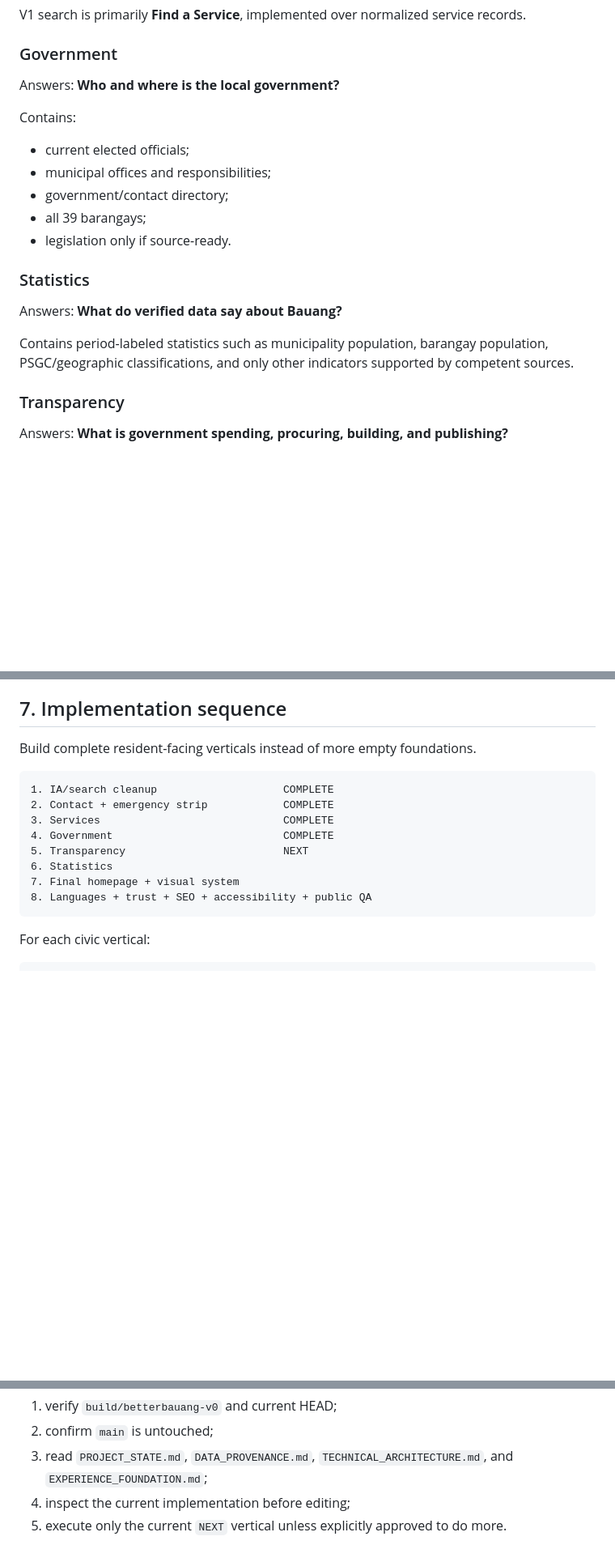
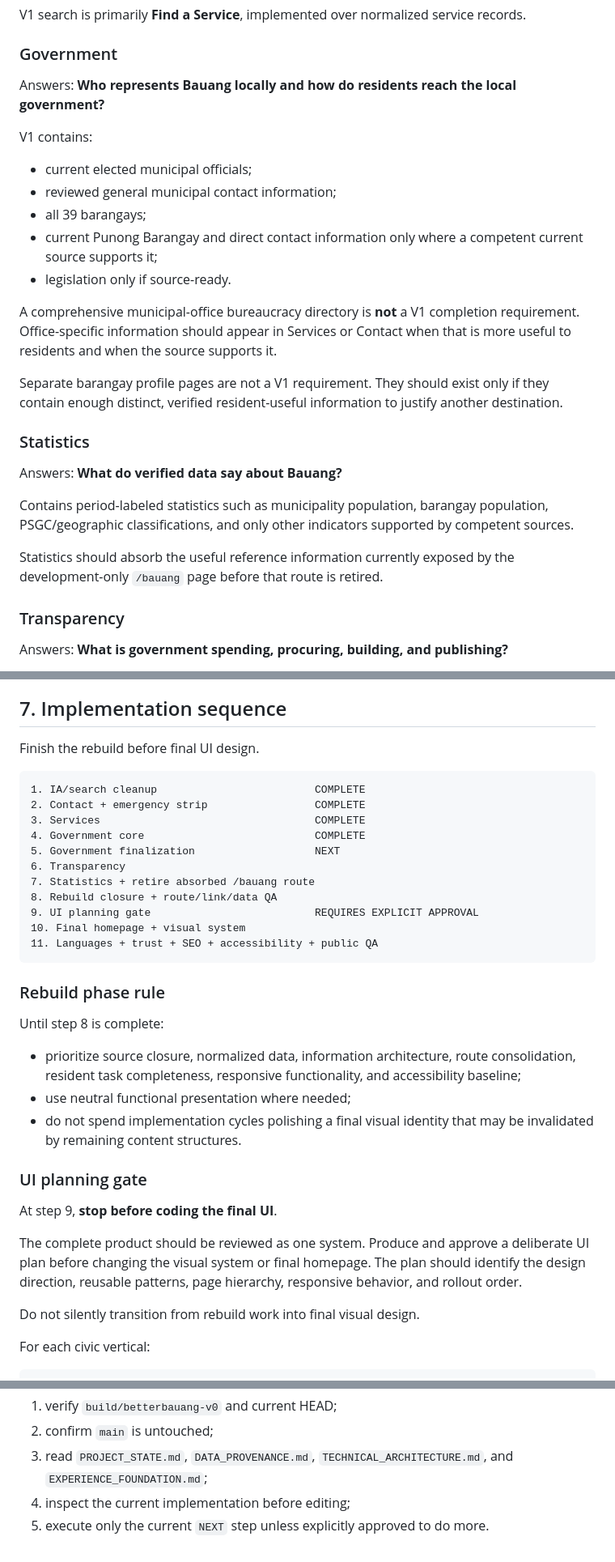
Before and after one commit to loudaboi/betterbauang, a Markdown page: docs/PROJECT_STATE.md, 3 parts joined by grey strips. Shown at 81% size. GitHub-like rendering; blank space fills up the shorter version.

````diff
--- a/docs/PROJECT_STATE.md
+++ b/docs/PROJECT_STATE.md
@@ -138,21 +151,27 @@ V1 search is primarily **Find a Service**, implemented over normalized service r
 
 ### Government
 
-Answers: **Who and where is the local government?**
+Answers: **Who represents Bauang locally and how do residents reach the local government?**
 
-Contains:
+V1 contains:
 
-- current elected officials;
-- municipal offices and responsibilities;
-- government/contact directory;
+- current elected municipal officials;
+- reviewed general municipal contact information;
 - all 39 barangays;
+- current Punong Barangay and direct contact information only where a competent current source supports it;
 - legislation only if source-ready.
+
+A comprehensive municipal-office bureaucracy directory is **not** a V1 completion requirement. Office-specific information should appear in Services or Contact when that is more useful to residents and when the source supports it.
+
+Separate barangay profile pages are not a V1 requirement. They should exist only if they contain enough distinct, verified resident-useful information to justify another destination.
 
 ### Statistics
 
 Answers: **What do verified data say about Bauang?**
 
 Contains period-labeled statistics such as municipality population, barangay population, PSGC/geographic classifications, and only other indicators supported by competent sources.
+
+Statistics should absorb the useful reference information currently exposed by the development-only `/bauang` page before that route is retired.
 
 ### Transparency
 
@@ -382,18 +435,37 @@ If a future session cannot access one of these files, it must not reconstruct fa
 
 ## 7. Implementation sequence
 
-Build complete resident-facing verticals instead of more empty foundations.
+Finish the rebuild before final UI design.
 
 ```text
-1. IA/search cleanup                    COMPLETE
-2. Contact + emergency strip            COMPLETE
-3. Services                             COMPLETE
-4. Government                           COMPLETE
-5. Transparency                         NEXT
-6. Statistics
-7. Final homepage + visual system
-8. Languages + trust + SEO + accessibility + public QA
+1. IA/search cleanup                         COMPLETE
+2. Contact + emergency strip                 COMPLETE
+3. Services                                  COMPLETE
+4. Government core                           COMPLETE
+5. Government finalization                   NEXT
+6. Transparency
+7. Statistics + retire absorbed /bauang route
+8. Rebuild closure + route/link/data QA
+9. UI planning gate                          REQUIRES EXPLICIT APPROVAL
+10. Final homepage + visual system
+11. Languages + trust + SEO + accessibility + public QA
 ```
+
+### Rebuild phase rule
+
+Until step 8 is complete:
+
+- prioritize source closure, normalized data, information architecture, route consolidation, resident task completeness, responsive functionality, and accessibility baseline;
+- use neutral functional presentation where needed;
+- do not spend implementation cycles polishing a final visual identity that may be invalidated by remaining content structures.
+
+### UI planning gate
+
+At step 9, **stop before coding the final UI**.
+
+The complete product should be reviewed as one system. Produce and approve a deliberate UI plan before changing the visual system or final homepage. The plan should identify the design direction, reusable patterns, page hierarchy, responsive behavior, and rollout order.
+
+Do not silently transition from rebuild work into final visual design.
 
 For each civic vertical:
 
@@ -443,4 +515,4 @@ A new session should:
 2. confirm `main` is untouched;
 3. read `PROJECT_STATE.md`, `DATA_PROVENANCE.md`, `TECHNICAL_ARCHITECTURE.md`, and `EXPERIENCE_FOUNDATION.md`;
 4. inspect the current implementation before editing;
-5. execute only the current `NEXT` vertical unless explicitly approved to do more.
+5. execute only the current `NEXT` step unless explicitly approved to do more.
````
Also changed, not shown: other parts of docs/PROJECT_STATE.md (+65 -18 lines).
